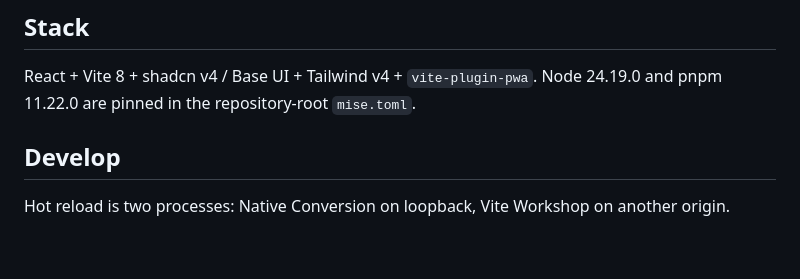
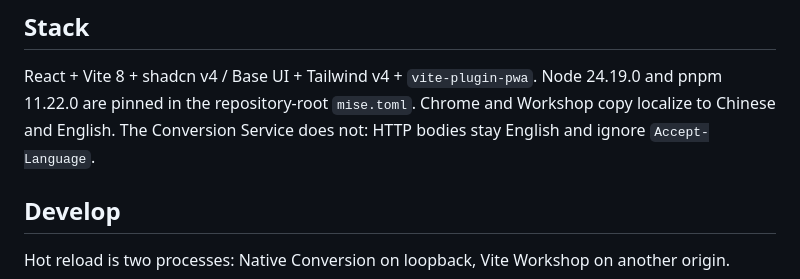
Before and after one commit to funn1est/sub-hub, a Markdown page: apps/console/README.md, the part around the change. GitHub-like rendering; blank space fills up the shorter version.

```diff
--- a/apps/console/README.md
+++ b/apps/console/README.md
@@ -12,6 +12,8 @@ does not operate a public instance.
 
 React + Vite 8 + shadcn v4 / Base UI + Tailwind v4 + `vite-plugin-pwa`.
 Node 24.19.0 and pnpm 11.22.0 are pinned in the repository-root `mise.toml`.
+Chrome and Workshop copy localize to Chinese and English. The Conversion
+Service does not: HTTP bodies stay English and ignore `Accept-Language`.
 
 ## Develop
 
```
Also changed, not shown: README.md (+3 -0 lines).
